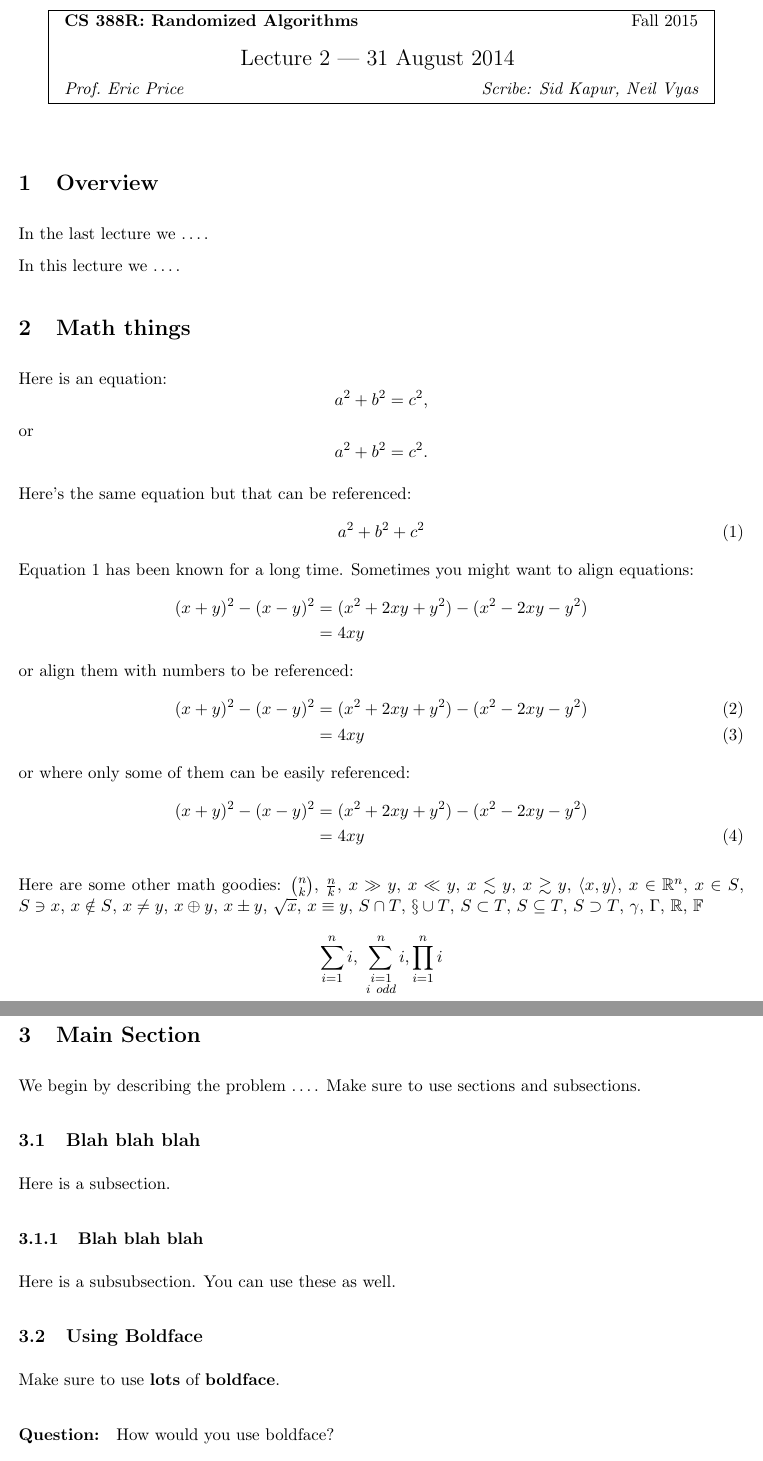
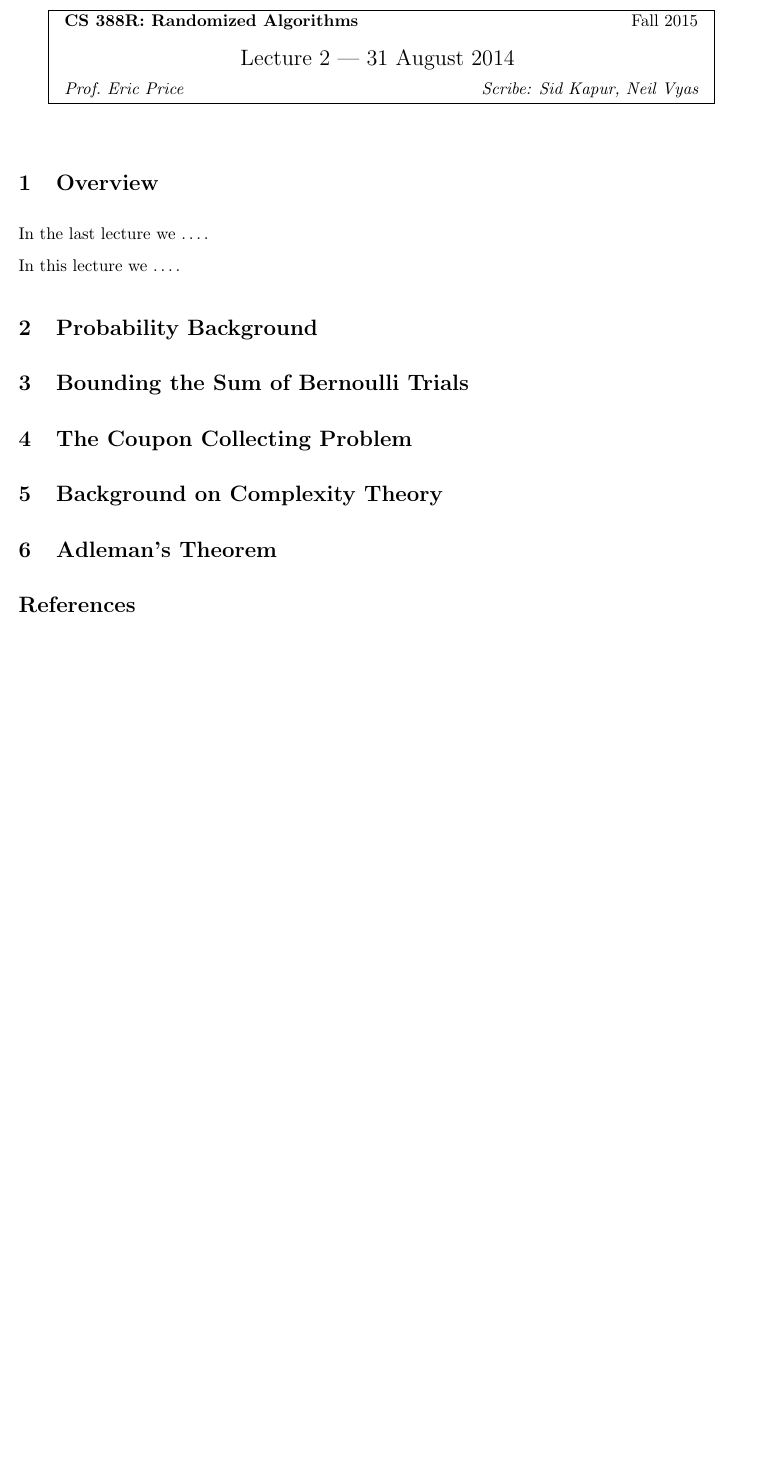
Before and after one commit to neilvyas/randomized-notes-2, a LaTeX document (notes-2.tex): two parts of pages 1 and 2 of 3 before the commit and part of the page after it, the two joined at a grey line, cut so that both start at the same text, the shorter picture padded with empty space. Compiled offline with pdfLaTeX.

Commit message:
Create section headers

```diff
--- a/notes-2.tex
+++ b/notes-2.tex
@@ -60,57 +60,12 @@ In the last lecture we \ldots.
 
 In this lecture we \ldots.
 
-\section{Math things}
-Here is an equation:
-\begin{equation*}
-a^2 + b^2 = c^2 ,
-\end{equation*}
-or
-$$
-a^2 + b^2 = c^2 .
-$$
+\section{Probability Background}
 
-Here's the same equation but that can be referenced:
-\begin{equation}
-a^2 + b^2 + c^2 \label{eqn:pythagoras}
-\end{equation}
-Equation~\ref{eqn:pythagoras} has been known for a long
-time. Sometimes you might want to align equations:
-\begin{align*}
-(x+y)^2 - (x-y)^2 &= (x^2 + 2xy + y^2) - (x^2 - 2xy - y^2) \\
-{}&= 4xy
-\end{align*}
-or align them with numbers to be referenced:
-\begin{align}
-(x+y)^2 - (x-y)^2 &= (x^2 + 2xy + y^2) - (x^2 - 2xy - y^2) \label{eqn:1}\\
-{}&= 4xy \label{eqn:2}
-\end{align}
-or where only some of them can be easily referenced:
-\begin{align}
-\nonumber (x+y)^2 - (x-y)^2 &= (x^2 + 2xy + y^2) - (x^2 - 2xy - y^2) \\
-{}&= 4xy \label{eqn:3}
-\end{align}
+\section{Bounding the Sum of Bernoulli Trials}
 
-Here are some other math goodies: $\binom{n}{k}$, $\frac{n}{k}$, $x\gg
-y$, $x\ll y$, $x\lesssim y$, $x\gtrsim y$, $\inprod{x,y}$, $x\in\R^n$,
-$x\in S$, $S\ni x$, $x\notin S$, $x\neq y$, $x\oplus y$, $x\pm y$,
-$\sqrt{x}$, $x\equiv y$, $S\cap T$, $\S\cup T$, $S\subset T$,
-$S\subseteq T$, $S\supset T$, $\gamma$, $\Gamma$, $\R$, $\mathbb{F}$
-$$\sum_{i=1}^n i,\ \sum_{\substack{i=1\\i\ odd}}^n i, \prod_{i=1}^n i$$
+\section{The Coupon Collecting Problem}
 
-\section{Main Section}
+\section{Background on Complexity Theory}
 
-We begin by describing the problem \ldots.
-Make sure to use sections and subsections.
-
-\subsection{Blah blah blah}
-Here is a subsection.
-
-\subsubsection{Blah blah blah}
-Here is a subsubsection. You can use these as well.
-
-\subsection{Using Boldface}
-Make sure to use \textbf{lots} of {\bf boldface}.
-
-\paragraph{Question:}
-How would you use boldface?
+\section{Adleman's Theorem}
```
Also changed, not shown: notes-2.tex (44 more changed lines).
